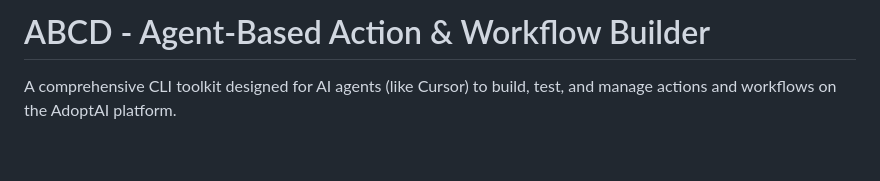
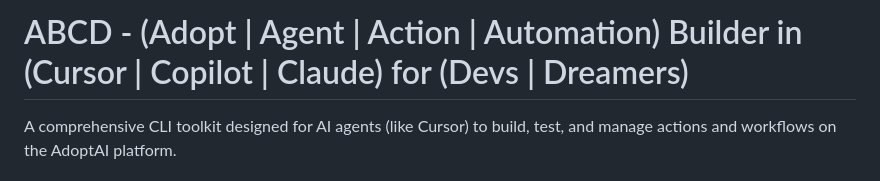
Before and after one commit to adoptai/abcd, a Markdown page: README.md, the part around the change. Drawn GitHub-style; blank space fills up the shorter version.

Commit message:
Update README.md
Expanding ABCD...

Signed-off-by: Anirudh Badam <anirudh@adopt.ai>

```diff
--- a/README.md
+++ b/README.md
@@ -1,4 +1,4 @@
-# ABCD - Agent-Based Action & Workflow Builder
+# ABCD - (Adopt | Agent | Action | Automation) Builder in  (Cursor | Copilot | Claude) for (Devs | Dreamers)
 
 A comprehensive CLI toolkit designed for AI agents (like Cursor) to build, test, and manage actions and workflows on the AdoptAI platform.
 
```
